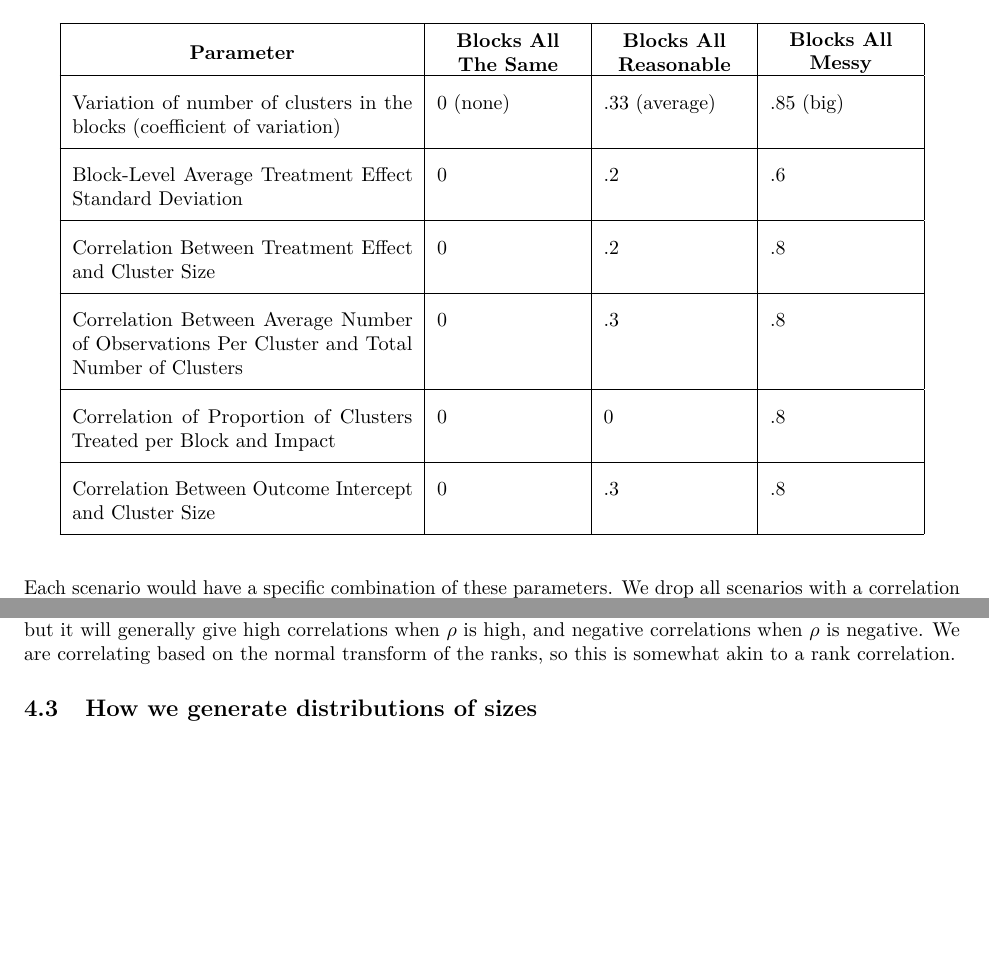
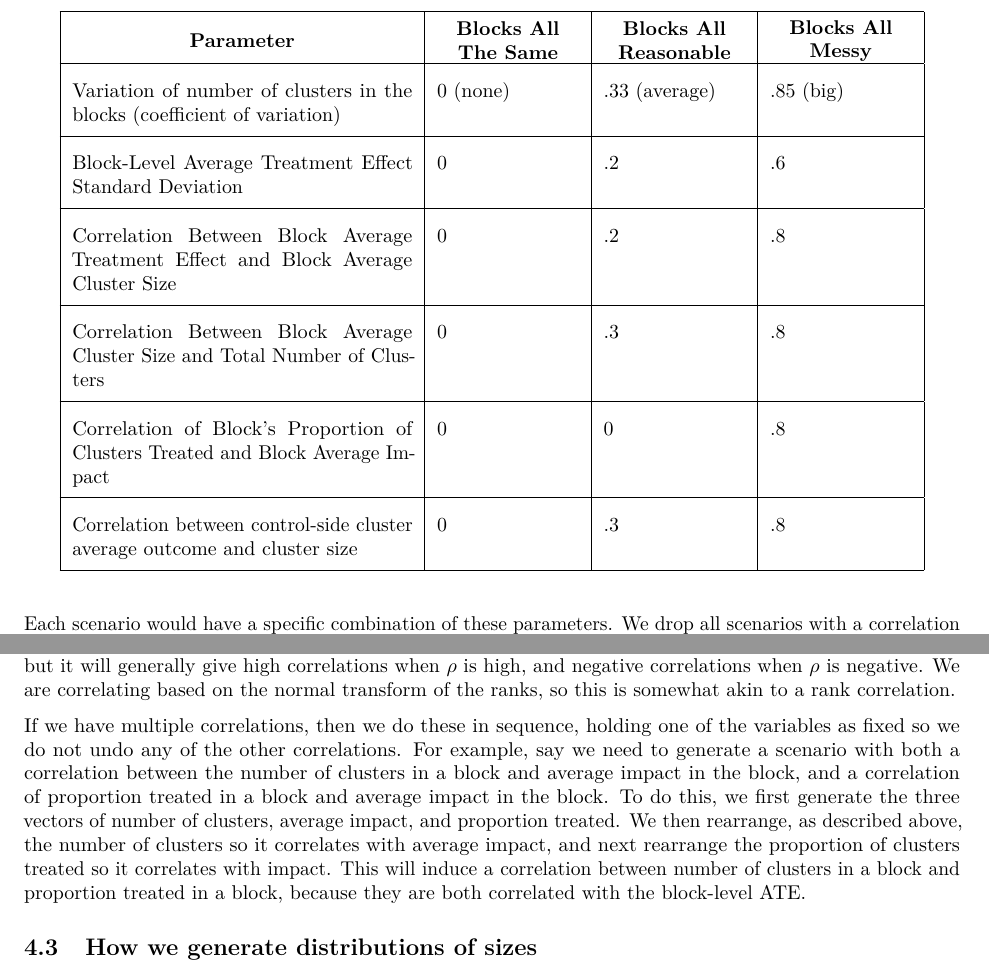
Before and after one commit to lmiratrix/clusterRCTsim, an R Markdown document (analysis/Simulation_WriteUp.Rmd): two parts of pages 4 and 8 of 11 before the commit and two parts of pages 4 and 8 of 14 after it, joined at a grey line, cut so that both start at the same text, the shorter picture padded with empty space. Rendered offline with R 4.5, knitr and Pandoc, then LaTeX, with nearby package versions; code that draws random numbers runs with fixed seeds of ours; some code elsewhere in the file could not run offline.

Commit message:
adding in multiple correlation explanation

```diff
--- a/analysis/Simulation_WriteUp.Rmd
+++ b/analysis/Simulation_WriteUp.Rmd
@@ -196,13 +196,13 @@ Variation of number of clusters in the blocks (coefficient of variation) & 0 (no
 \hline
 Block-Level Average Treatment Effect Standard Deviation & 0 & .2 & .6 \\
 \hline
-Correlation Between Treatment Effect and Cluster Size & 0 & .2 & .8 \\
+Correlation Between Block Average Treatment Effect and Block Average Cluster Size & 0 & .2 & .8 \\
 \hline
-Correlation Between Average Number of Observations Per Cluster and Total Number of Clusters & 0 & .3 & .8 \\
+Correlation Between Block Average Cluster Size and Total Number of Clusters & 0 & .3 & .8 \\
 \hline
-Correlation of Proportion of Clusters Treated per Block and Impact & 0 & 0 & .8 \\
+Correlation of Block's Proportion of Clusters Treated and Block Average Impact & 0 & 0 & .8 \\
 \hline
-Correlation Between Outcome Intercept and Cluster Size & 0 & .3 & .8 \\
+Correlation between control-side cluster average outcome and cluster size & 0 & .3 & .8 \\
 \hline
 \end{tabular}
 \end{table}
@@ -405,6 +405,11 @@ Given two vectors of numbers, $x$ and $y$, that we wish to correlate with target
 If $x$ and $y$ are not normal, then this will not produce correlations that have the target correlation on average, but it will generally give high correlations when $\rho$ is high, and negative correlations when $\rho$ is negative.
 We are correlating based on the normal transform of the ranks, so this is somewhat akin to a rank correlation.
 
+If we have multiple correlations, then we do these in sequence, holding one of the variables as fixed so we do not undo any of the other correlations.
+For example, say we need to generate a scenario with both a correlation between the number of clusters in a block and average impact in the block, and a correlation of proportion treated in a block and average impact in the block.
+To do this, we first generate the three vectors of number of clusters, average impact, and proportion treated.
+We then rearrange, as described above, the number of clusters so it correlates with average impact, and next rearrange the proportion of clusters treated so it correlates with impact.
+This will induce a correlation between number of clusters in a block and proportion treated in a block, because they are both correlated with the block-level ATE.
 
 
 ## How we generate distributions of sizes
```
Also changed, not shown: README.md.
